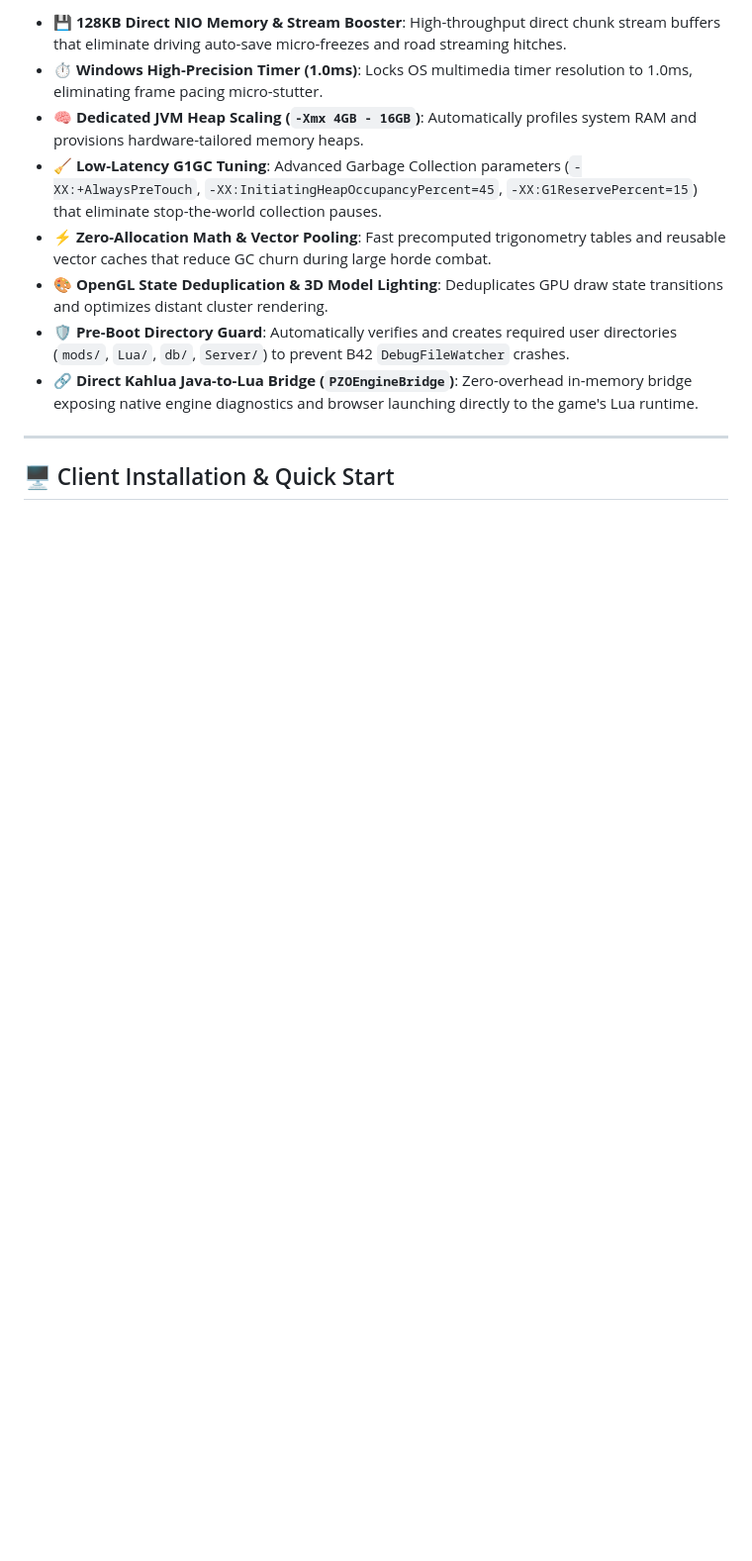
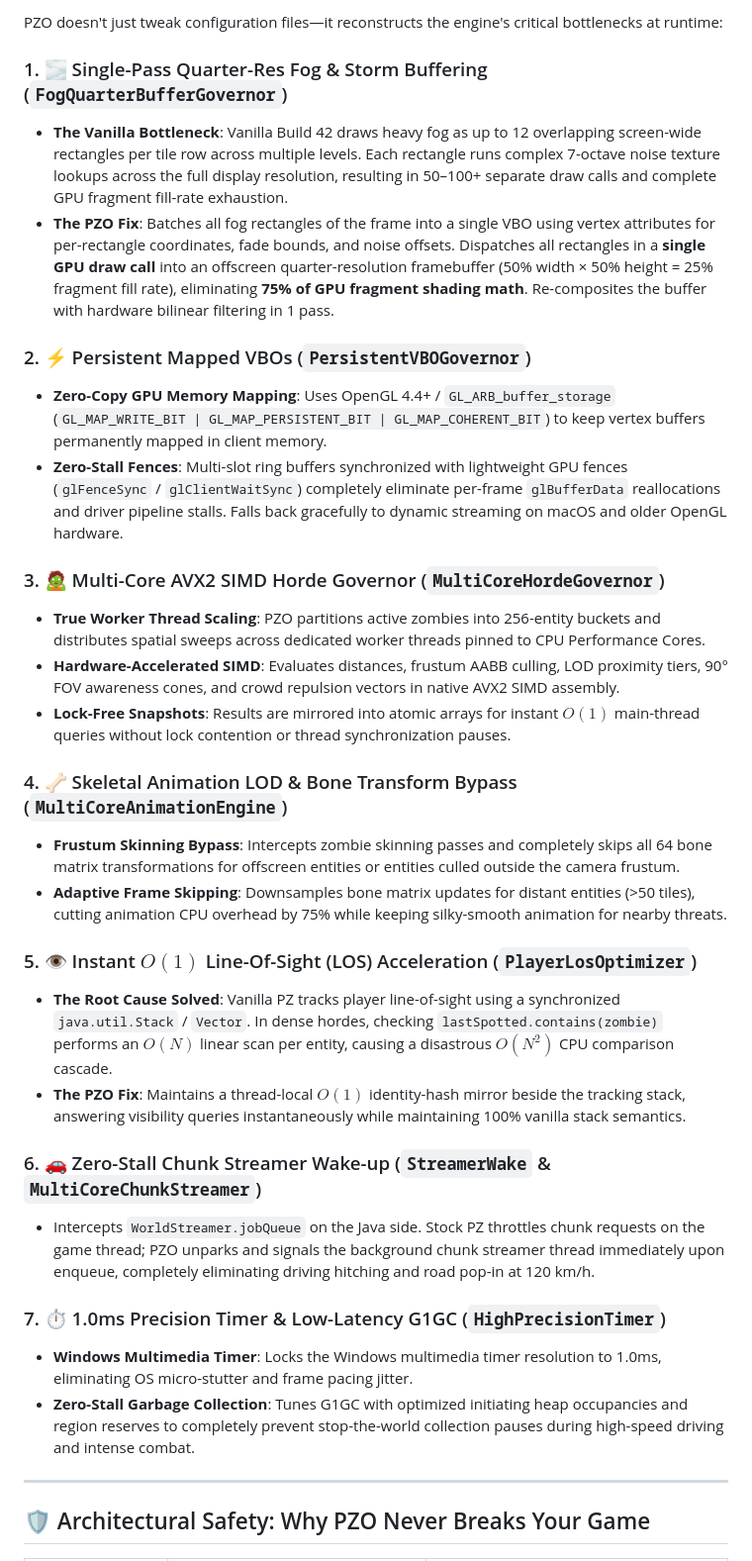
Before and after one commit to prop11/PZO-Launcher, a Markdown page: README.md, the part around one of its changes. Shown at 99% size. Drawn GitHub-style; blank space fills up the shorter version.

```diff
--- a/README.md
+++ b/README.md
@@ -20,14 +33,35 @@ A high-performance Java engine optimizer, configuration booster, and dedicated s
 
-* **💾 128KB Direct NIO Memory & Stream Booster**: High-throughput direct chunk stream buffers that eliminate driving auto-save micro-freezes and road streaming hitches.
-* **⏱️ Windows High-Precision Timer (1.0ms)**: Locks OS multimedia timer resolution to 1.0ms, eliminating frame pacing micro-stutter.
-* **🧠 Dedicated JVM Heap Scaling (`-Xmx 4GB - 16GB`)**: Automatically profiles system RAM and provisions hardware-tailored memory heaps.
-* **🧹 Low-Latency G1GC Tuning**: Advanced Garbage Collection parameters (`-XX:+AlwaysPreTouch`, `-XX:InitiatingHeapOccupancyPercent=45`, `-XX:G1ReservePercent=15`) that eliminate stop-the-world collection pauses.
-* **⚡ Zero-Allocation Math & Vector Pooling**: Fast precomputed trigonometry tables and reusable vector caches that reduce GC churn during large horde combat.
-* **🎨 OpenGL State Deduplication & 3D Model Lighting**: Deduplicates GPU draw state transitions and optimizes distant cluster rendering.
-* **🛡️ Pre-Boot Directory Guard**: Automatically verifies and creates required user directories (`mods/`, `Lua/`, `db/`, `Server/`) to prevent B42 `DebugFileWatcher` crashes.
-* **🔗 Direct Kahlua Java-to-Lua Bridge (`PZOEngineBridge`)**: Zero-overhead in-memory bridge exposing native engine diagnostics and browser launching directly to the game's Lua runtime.
+PZO doesn't just tweak configuration files—it reconstructs the engine's critical bottlenecks at runtime:
+
+### 1. 🌫️ Single-Pass Quarter-Res Fog & Storm Buffering (`FogQuarterBufferGovernor`)
+* **The Vanilla Bottleneck**: Vanilla Build 42 draws heavy fog as up to 12 overlapping screen-wide rectangles per tile row across multiple levels. Each rectangle runs complex 7-octave noise texture lookups across the full display resolution, resulting in 50–100+ separate draw calls and complete GPU fragment fill-rate exhaustion.
+* **The PZO Fix**: Batches all fog rectangles of the frame into a single VBO using vertex attributes for per-rectangle coordinates, fade bounds, and noise offsets. Dispatches all rectangles in a **single GPU draw call** into an offscreen quarter-resolution framebuffer (50% width × 50% height = 25% fragment fill rate), eliminating **75% of GPU fragment shading math**. Re-composites the buffer with hardware bilinear filtering in 1 pass.
+
+### 2. ⚡ Persistent Mapped VBOs (`PersistentVBOGovernor`)
+* **Zero-Copy GPU Memory Mapping**: Uses OpenGL 4.4+ / `GL_ARB_buffer_storage` (`GL_MAP_WRITE_BIT | GL_MAP_PERSISTENT_BIT | GL_MAP_COHERENT_BIT`) to keep vertex buffers permanently mapped in client memory.
+* **Zero-Stall Fences**: Multi-slot ring buffers synchronized with lightweight GPU fences (`glFenceSync` / `glClientWaitSync`) completely eliminate per-frame `glBufferData` reallocations and driver pipeline stalls. Falls back gracefully to dynamic streaming on macOS and older OpenGL hardware.
+
+### 3. 🧟 Multi-Core AVX2 SIMD Horde Governor (`MultiCoreHordeGovernor`)
+* **True Worker Thread Scaling**: PZO partitions active zombies into 256-entity buckets and distributes spatial sweeps across dedicated worker threads pinned to CPU Performance Cores.
+* **Hardware-Accelerated SIMD**: Evaluates distances, frustum AABB culling, LOD proximity tiers, 90° FOV awareness cones, and crowd repulsion vectors in native AVX2 SIMD assembly.
+* **Lock-Free Snapshots**: Results are mirrored into atomic arrays for instant $O(1)$ main-thread queries without lock contention or thread synchronization pauses.
+
+### 4. 🦴 Skeletal Animation LOD & Bone Transform Bypass (`MultiCoreAnimationEngine`)
+* **Frustum Skinning Bypass**: Intercepts zombie skinning passes and completely skips all 64 bone matrix transformations for offscreen entities or entities culled outside the camera frustum.
+* **Adaptive Frame Skipping**: Downsamples bone matrix updates for distant entities (>50 tiles), cutting animation CPU overhead by 75% while keeping silky-smooth animation for nearby threats.
+
+### 5. 👁️ Instant $O(1)$ Line-Of-Sight (LOS) Acceleration (`PlayerLosOptimizer`)
+* **The Root Cause Solved**: Vanilla PZ tracks player line-of-sight using a synchronized `java.util.Stack` / `Vector`. In dense hordes, checking `lastSpotted.contains(zombie)` performs an $O(N)$ linear scan per entity, causing a disastrous $O(N^2)$ CPU comparison cascade.
+* **The PZO Fix**: Maintains a thread-local $O(1)$ identity-hash mirror beside the tracking stack, answering visibility queries instantaneously while maintaining 100% vanilla stack semantics.
+
+### 6. 🚗 Zero-Stall Chunk Streamer Wake-up (`StreamerWake` & `MultiCoreChunkStreamer`)
+* Intercepts `WorldStreamer.jobQueue` on the Java side. Stock PZ throttles chunk requests on the game thread; PZO unparks and signals the background chunk streamer thread immediately upon enqueue, completely eliminating driving hitching and road pop-in at 120 km/h.
+
+### 7. ⏱️ 1.0ms Precision Timer & Low-Latency G1GC (`HighPrecisionTimer`)
+* **Windows Multimedia Timer**: Locks the Windows multimedia timer resolution to 1.0ms, eliminating OS micro-stutter and frame pacing jitter.
+* **Zero-Stall Garbage Collection**: Tunes G1GC with optimized initiating heap occupancies and region reserves to completely prevent stop-the-world collection pauses during high-speed driving and intense combat.
 
 ---
 
-## 🖥️ Client Installation & Quick Start
+## 🛡️ Architectural Safety: Why PZO Never Breaks Your Game
 
```
Also changed, not shown: other parts of README.md (+83 -69 lines).
